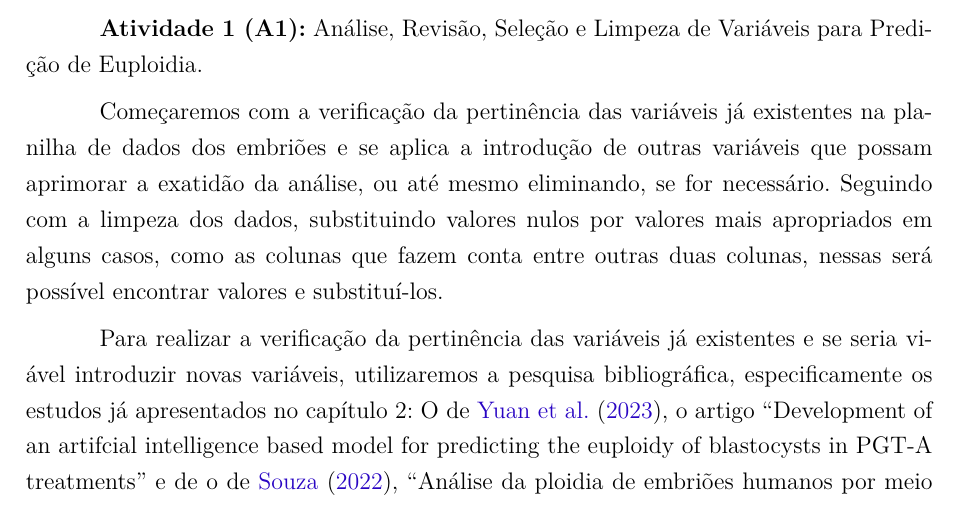
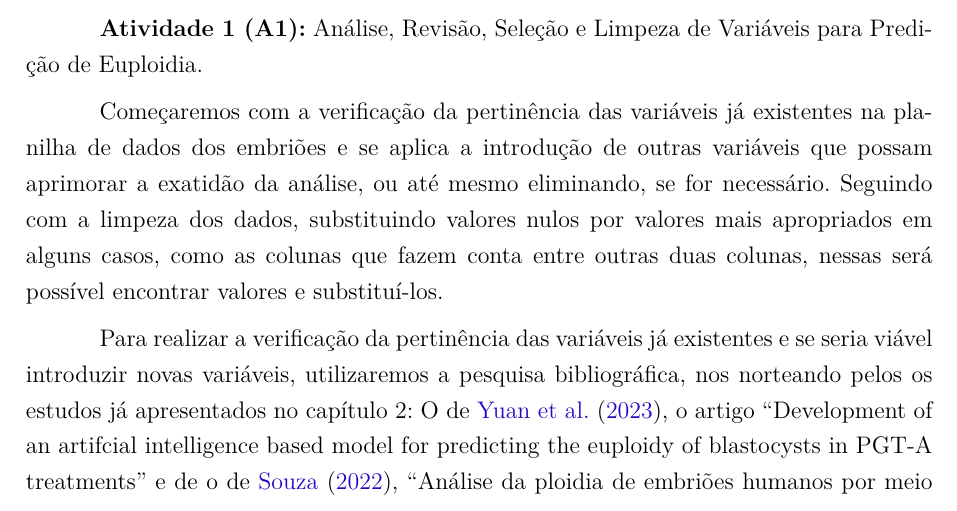
Before and after one commit to sabrinaberno/TCC, a LaTeX thesis (latex/tcc.tex, which reads latex/editaveis/Capitulo3.tex): part of page 25 of 50, cut so that both start at the same text. Compiled offline with pdfLaTeX.

Commit message:
Arrumando sentindo de uma frase no CAP 3

```diff
--- a/latex/editaveis/Capitulo3.tex
+++ b/latex/editaveis/Capitulo3.tex
@@ -61,7 +61,7 @@ Na tabela a seguir, demonstraremos os objetivos de cada fase, mostrando suas ati
 
 Começaremos com a verificação da pertinência das variáveis já existentes na planilha de dados dos embriões e se aplica a introdução de outras variáveis que possam aprimorar a exatidão da análise, ou até mesmo eliminando, se for necessário. Seguindo com a limpeza dos dados, substituindo valores nulos por valores mais apropriados em alguns casos, como as colunas que fazem conta entre outras duas colunas, nessas será possível encontrar valores e substituí-los.
 
-Para realizar a verificação da pertinência das variáveis já existentes e se seria viável introduzir novas variáveis, utilizaremos a pesquisa bibliográfica, especificamente os estudos já apresentados no capítulo 2: O de \citeonline{yuan2023}, o artigo “Development of an artifcial intelligence based model for predicting the euploidy of blastocysts in PGT‐A treatments” e de o de \citeonline{souzarebeca2022}, “Análise da ploidia de embriões humanos por meio da inteligência artificial com o uso de variáveis de morfologia, morfocinética e variáveis relacionadas com a paciente”, ambos artigos descrevem o uso de IA para fazer a predição da ploidia de embriões, o que se assemelha com o que queremos propor, com a diferença de que temos o objetivo final prever a porcentagem de aneuploidia. Dessa forma, analisaremos os estudos feitos por ambos pesquisadores e utilizaremos para entender o poder que cada variável tem para o objetivo final e se é necessário adicionar outras variáveis que não existem na nossa planilha, ou até mesmo excluí-las. Além de que, conduziremos entrevistas com o especialista encarregado de fornecer os dados, para uma análise prática da pertinência das variáveis disponíveis e para debater possíveis variáveis extras que possam ser pertinentes para a análise. As entrevistas possibilitarão alinhar a seleção das variáveis ao conhecimento clínico e experiência prática do profissional, garantindo que as variáveis selecionadas sejam aplicáveis no cenário real de previsão de euploidia. Em relação a limpeza dos dados, utilizaremos a linguagem \textit{Python} que possui a biblioteca \textit{Pandas}, que permite o carregamento de planilhas do Excel, do formato .xlsx, como a que possuímos. De acordo com \citeonline{chen2018}: “O Pandas é uma biblioteca Python de código aberto para análise de dados. Ele dá a Python a capacidade de trabalhar com dados do tipo planilha, permitindo carregar, manipular, alinhar e combinar dados rapidamente, entre outras funções.”.Usaremos as funções \textit{isnull()} e \textit{info()}, da biblioteca \textit{Pandas}.
+Para realizar a verificação da pertinência das variáveis já existentes e se seria viável introduzir novas variáveis, utilizaremos a pesquisa bibliográfica, nos norteando pelos os estudos já apresentados no capítulo 2: O de \citeonline{yuan2023}, o artigo “Development of an artifcial intelligence based model for predicting the euploidy of blastocysts in PGT‐A treatments” e de o de \citeonline{souzarebeca2022}, “Análise da ploidia de embriões humanos por meio da inteligência artificial com o uso de variáveis de morfologia, morfocinética e variáveis relacionadas com a paciente”, ambos artigos descrevem o uso de IA para fazer a predição da ploidia de embriões, o que se assemelha com o que queremos propor, com a diferença de que temos o objetivo final prever a porcentagem de aneuploidia. Dessa forma, analisaremos os estudos feitos por ambos pesquisadores e utilizaremos para entender o poder que cada variável tem para o objetivo final e se é necessário adicionar outras variáveis que não existem na nossa planilha, ou até mesmo excluí-las. Além de que, conduziremos entrevistas com o especialista encarregado de fornecer os dados, para uma análise prática da pertinência das variáveis disponíveis e para debater possíveis variáveis extras que possam ser pertinentes para a análise. As entrevistas possibilitarão alinhar a seleção das variáveis ao conhecimento clínico e experiência prática do profissional, garantindo que as variáveis selecionadas sejam aplicáveis no cenário real de previsão de euploidia. Em relação a limpeza dos dados, utilizaremos a linguagem \textit{Python} que possui a biblioteca \textit{Pandas}, que permite o carregamento de planilhas do Excel, do formato .xlsx, como a que possuímos. De acordo com \citeonline{chen2018}: “O Pandas é uma biblioteca Python de código aberto para análise de dados. Ele dá a Python a capacidade de trabalhar com dados do tipo planilha, permitindo carregar, manipular, alinhar e combinar dados rapidamente, entre outras funções.”.Usaremos as funções \textit{isnull()} e \textit{info()}, da biblioteca \textit{Pandas}.
 
 Inicialmente, analisar as variáveis possibilitando a detecção de variáveis irrelevantes ou redundantes, aprimorando a correlação entre os parâmetros estudados e a percentagem de euploidia. Também a detecção e correção de inconsistências, como valores em branco ou discrepâncias, garantindo que o conjunto de dados esteja organizado e pronto para futuras análises, prevenindo distorções nos resultados.
 
```
